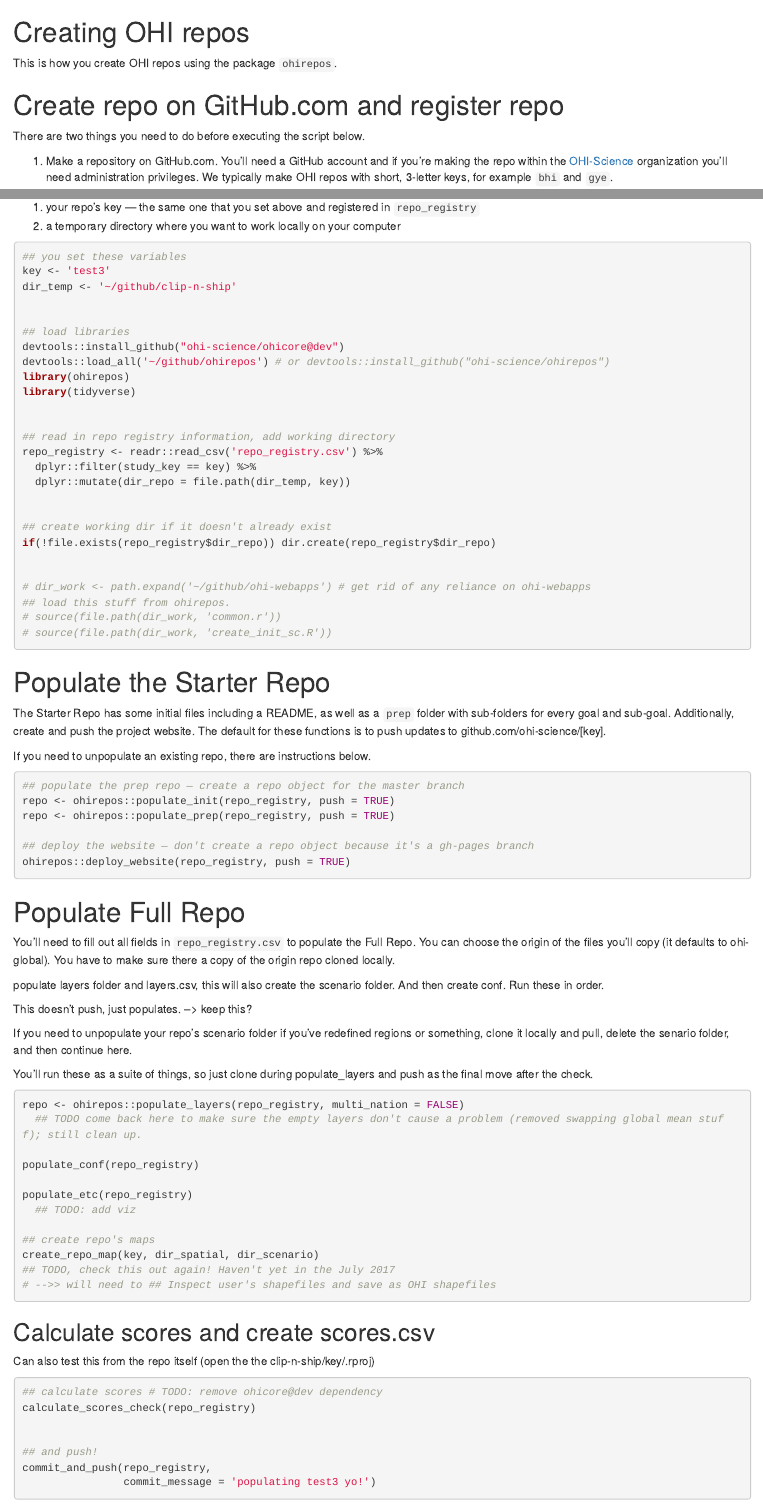
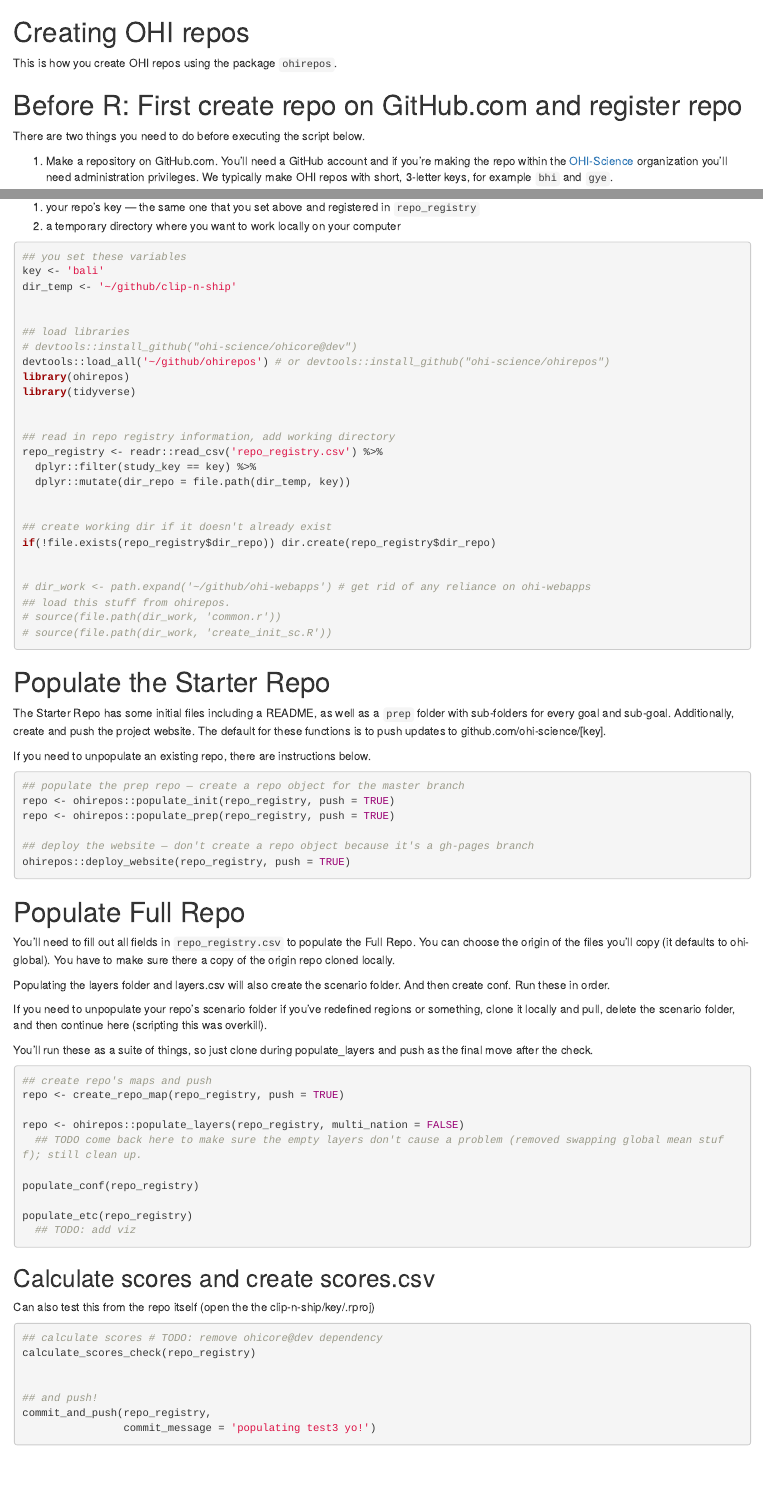
Before and after one commit to OHI-Science/ohirepos-log, an R Markdown document (create_repos.rmd): the page in a window 1100 px wide, from its top, and a second part further down, joined at a grey line. Rendered offline with R 4.5, knitr and Pandoc, with nearby package versions.

Commit message:
in progress: ohirepos::create_repo_map with bali

````diff
--- a/create_repos.rmd
+++ b/create_repos.rmd
@@ -3,7 +3,7 @@
 This is how you create OHI repos using the package `ohirepos`.
 
 
-# Create repo on GitHub.com and register repo
+# Before R: First create repo on GitHub.com and register repo
 
 There are two things you need to do before executing the script below.
 
@@ -28,12 +28,12 @@ You will need to assign two variables based on the repository you want to create
 ```{r setup, eval=FALSE}
 
 ## you set these variables
-key <- 'test3'
+key <- 'bali'
 dir_temp <- '~/github/clip-n-ship'
 
 
 ## load libraries
-devtools::install_github("ohi-science/ohicore@dev")
+# devtools::install_github("ohi-science/ohicore@dev")
 devtools::load_all('~/github/ohirepos') # or devtools::install_github("ohi-science/ohirepos")
 library(ohirepos)
 library(tidyverse)
@@ -63,7 +63,7 @@ The Starter Repo has some initial files including a README, as well as a `prep`
 
 If you need to unpopulate an existing repo, there are instructions below.
 
-```{r, eval=FALSE}
+```{r starter repo, eval=FALSE}
 
 ## populate the prep repo — create a repo object for the master branch
 repo <- ohirepos::populate_init(repo_registry, push = TRUE)
@@ -78,15 +78,16 @@ ohirepos::deploy_website(repo_registry, push = TRUE)
 
 You'll need to fill out all fields in `repo_registry.csv` to populate the Full Repo. You can choose the origin of the files you'll copy (it defaults to ohi-global). You have to make sure there a copy of the origin repo cloned locally.
 
-populate layers folder and layers.csv, this will also create the scenario folder. And then create conf.  Run these in order.
+Populating the layers folder and layers.csv will also create the scenario folder. And then create conf.  Run these in order.
 
-This doesn't push, just populates. --> keep this?
-
-If you need to unpopulate your repo's scenario folder if you've redefined regions or something, clone it locally and pull, delete the senario folder, and then continue here.
+If you need to unpopulate your repo's scenario folder if you've redefined regions or something, clone it locally and pull, delete the scenario folder, and then continue here (scripting this was overkill).
 
 You'll run these as a suite of things, so just clone during populate_layers and push as the final move after the check.
 
-```{r populate, eval=FALSE}
+```{r full repo, eval=FALSE}
+
+## create repo's maps and push
+repo <- create_repo_map(repo_registry, push = TRUE)
 
 repo <- ohirepos::populate_layers(repo_registry, multi_nation = FALSE)
   ## TODO come back here to make sure the empty layers don't cause a problem (removed swapping global mean stuff); still clean up.
@@ -95,11 +96,6 @@ populate_conf(repo_registry)
 
 populate_etc(repo_registry)
   ## TODO: add viz
-
-## create repo's maps
-create_repo_map(key, dir_spatial, dir_scenario)
-## TODO, check this out again! Haven't yet in the July 2017
-# -->> will need to ## Inspect user's shapefiles and save as OHI shapefiles
 
 ```
 
````
Also changed, not shown: regions_gcs.geojson (deleted).
